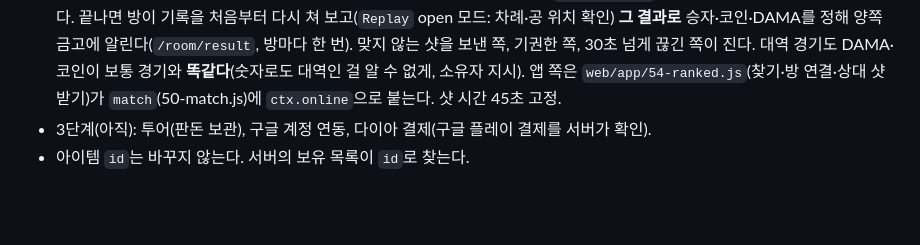
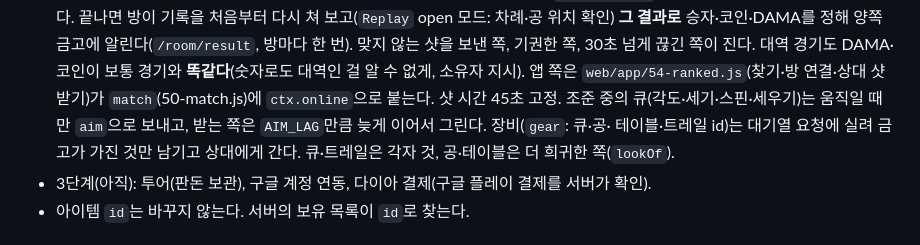
Before and after one commit to coooxroad/8-Ball, a Markdown page: AGENTS.md, the part around the change. Drawn GitHub-style; blank space fills up the shorter version.

```diff
--- a/AGENTS.md
+++ b/AGENTS.md
@@ -139,6 +139,8 @@ sound: { file: 'glass-break' }                  // web/sound/glass-break.mp3(.og
   끝나면 방이 기록을 처음부터 다시 쳐 보고(`Replay` open 모드: 차례·공 위치 확인) **그 결과로** 승자·코인·DAMA를 정해 양쪽 금고에
   알린다(`/room/result`, 방마다 한 번). 맞지 않는 샷을 보낸 쪽, 기권한 쪽, 30초 넘게 끊긴 쪽이 진다. 대역 경기도 DAMA·코인이 보통 경기와 **똑같다**(숫자로도 대역인 걸 알 수 없게, 소유자 지시).
   앱 쪽은 `web/app/54-ranked.js`(찾기·방 연결·상대 샷 받기)가 `match`(50-match.js)에 `ctx.online`으로 붙는다. 샷 시간 45초 고정.
+  조준 중의 큐(각도·세기·스핀·세우기)는 움직일 때만 `aim`으로 보내고, 받는 쪽은 `AIM_LAG`만큼 늦게 이어서 그린다. 장비(`gear`: 큐·공·
+  테이블·트레일 id)는 대기열 요청에 실려 금고가 가진 것만 남기고 상대에게 간다. 큐·트레일은 각자 것, 공·테이블은 더 희귀한 쪽(`lookOf`).
 - 3단계(아직): 투어(판돈 보관), 구글 계정 연동, 다이아 결제(구글 플레이 결제를 서버가 확인).
 - 아이템 `id`는 바꾸지 않는다. 서버의 보유 목록이 `id`로 찾는다.
 
```
Also changed, not shown: HANDOFF.md (+6 -0 lines).
